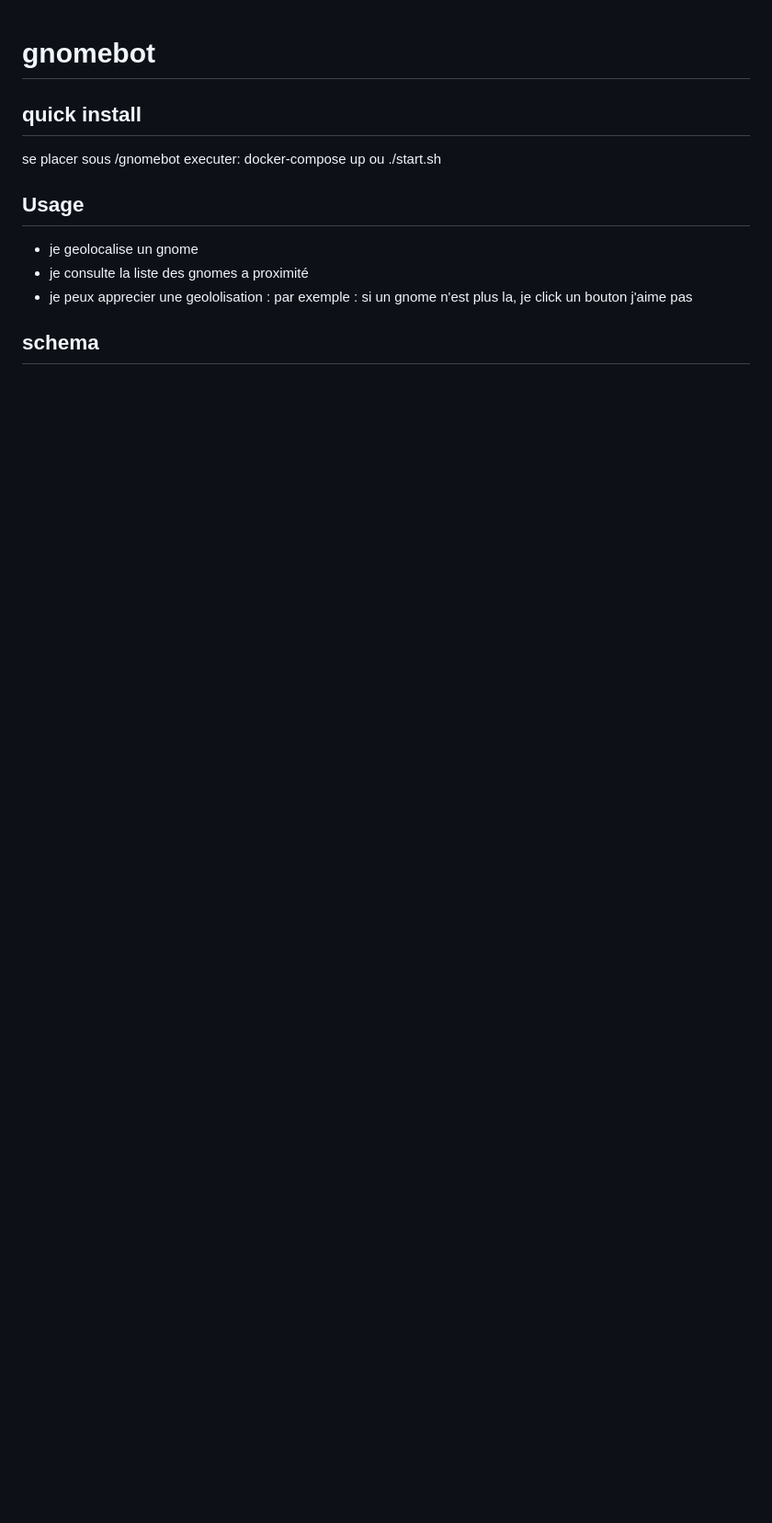
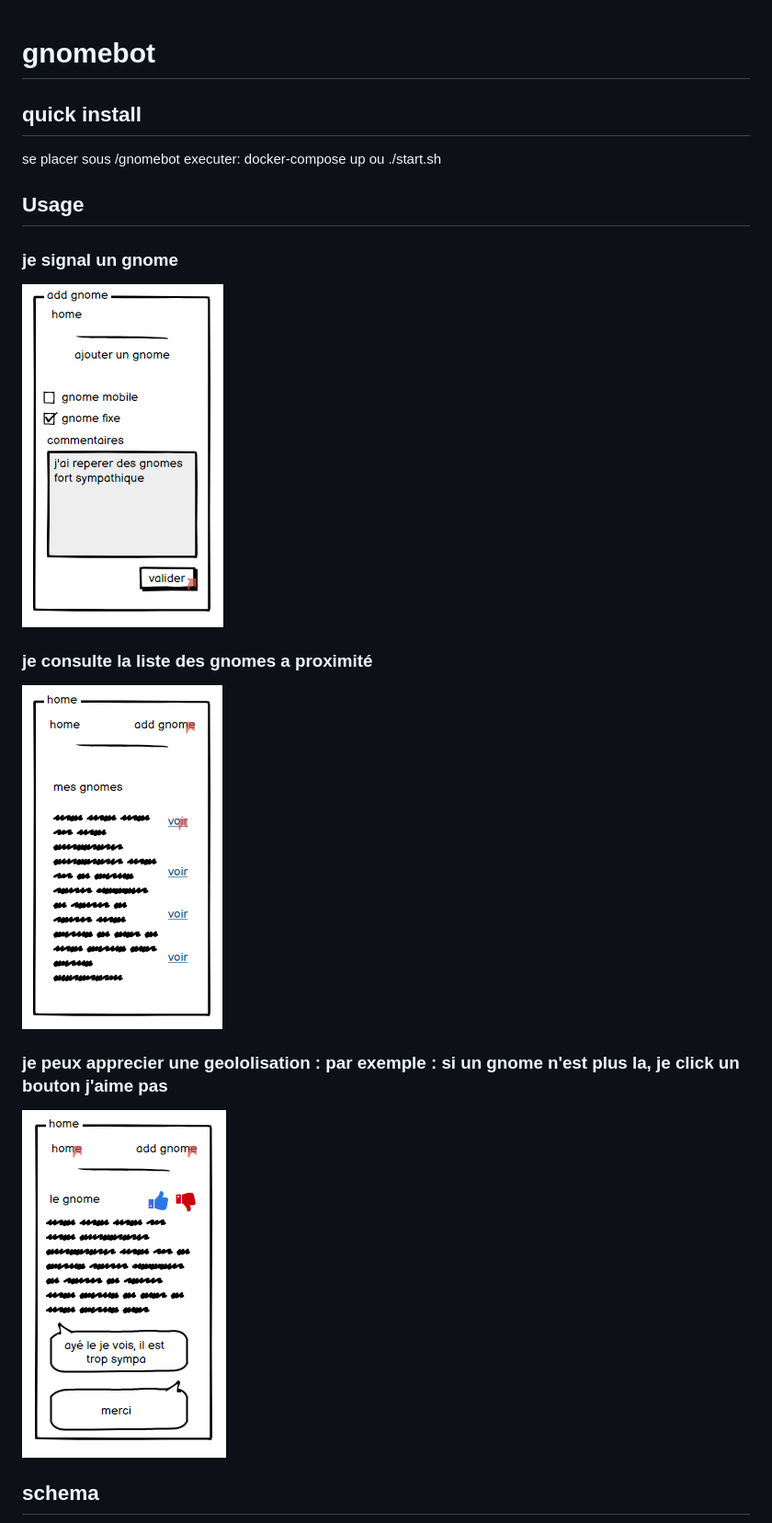
Before and after one commit to ld75/gnomebot, a Markdown page: README.md, the part around one of its changes. Shown at 92% size. Rendered like a GitHub page; pictures changed too: docs/100.PNG (added), docs/110.PNG (added), docs/120.PNG (added); blank space fills up the shorter version.

```diff
--- a/README.md
+++ b/README.md
@@ -10,9 +10,17 @@ executer:
 
 ## Usage
 
-- je geolocalise un gnome
-- je consulte la liste des gnomes a proximité
-- je peux apprecier une geololisation : par exemple : si un gnome n'est plus la, je click un bouton j'aime pas
+###  je signal un gnome
+
+![](./docs/110.PNG)
+
+###  je consulte la liste des gnomes a proximité
+
+![](./docs/100.PNG)
+
+###  je peux apprecier une geololisation : par exemple : si un gnome n'est plus la, je click un bouton j'aime pas
+
+![](./docs/120.PNG)
 
 ## schema
 
```
Also changed, not shown: other parts of README.md (+1 -1 lines), docs/gnomebot.png (renamed from gnomebot.png).
